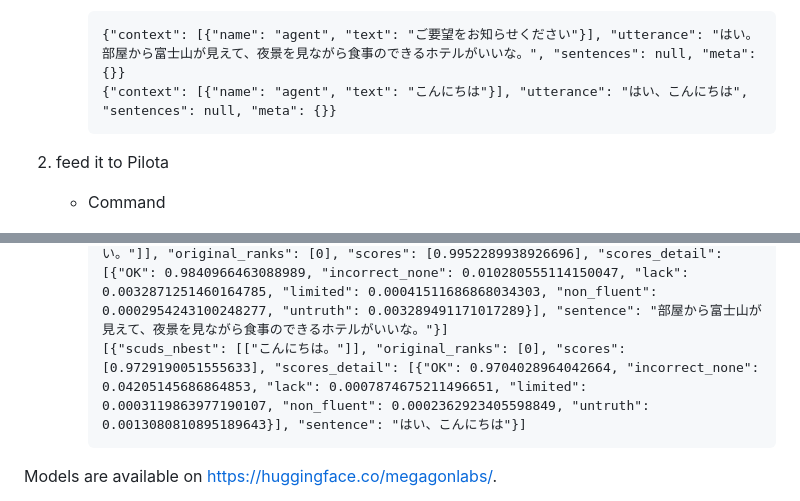
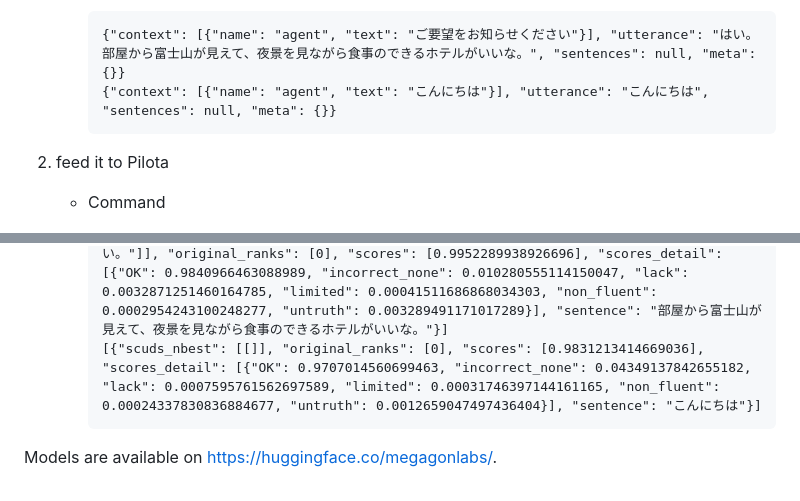
Before and after one commit to megagonlabs/pilota, a Markdown page: README.md, 2 parts joined by grey strips. GitHub-like rendering.

Commit message:
Updated examples

````diff
--- a/README.md
+++ b/README.md
@@ -40,7 +40,7 @@ pip install -U torch --extra-index-url https://download.pytorch.org/whl/cu118
 
         ```jsonl
         {"context": [{"name": "agent", "text": "ご要望をお知らせください"}], "utterance": "はい。部屋から富士山が見えて、夜景を見ながら食事のできるホテルがいいな。", "sentences": null, "meta": {}}
-        {"context": [{"name": "agent", "text": "こんにちは"}], "utterance": "はい、こんにちは", "sentences": null, "meta": {}}
+        {"context": [{"name": "agent", "text": "こんにちは"}], "utterance": "こんにちは", "sentences": null, "meta": {}}
         ```
 
 2. feed it to Pilota
@@ -54,7 +54,7 @@ pip install -U torch --extra-index-url https://download.pytorch.org/whl/cu118
 
         ```jsonl
         [{"scuds_nbest": [[]], "original_ranks": [0], "scores": [0.9911208689212798], "scores_detail": [{"OK": 0.9704028964042664, "incorrect_none": 0.04205145686864853, "lack": 0.0007874675211496651, "limited": 0.0003119863977190107, "non_fluent": 0.0002362923405598849, "untruth": 0.0013080810895189643}], "sentence": "はい。"}, {"scuds_nbest": [["部屋から富士山が見えるホテルが良い。", "夜景を見ながら食事のできるホテルが良い。"]], "original_ranks": [0], "scores": [0.9952289938926696], "scores_detail": [{"OK": 0.9840966463088989, "incorrect_none": 0.010280555114150047, "lack": 0.0032871251460164785, "limited": 0.00041511686868034303, "non_fluent": 0.0002954243100248277, "untruth": 0.003289491171017289}], "sentence": "部屋から富士山が見えて、夜景を見ながら食事のできるホテルがいいな。"}]
-        [{"scuds_nbest": [["こんにちは。"]], "original_ranks": [0], "scores": [0.9729190051555633], "scores_detail": [{"OK": 0.9704028964042664, "incorrect_none": 0.04205145686864853, "lack": 0.0007874675211496651, "limited": 0.0003119863977190107, "non_fluent": 0.0002362923405598849, "untruth": 0.0013080810895189643}], "sentence": "はい、こんにちは"}]
+        [{"scuds_nbest": [[]], "original_ranks": [0], "scores": [0.9831213414669036], "scores_detail": [{"OK": 0.9707014560699463, "incorrect_none": 0.04349137842655182, "lack": 0.0007595761562697589, "limited": 0.00031746397144161165, "non_fluent": 0.00024337830836884677, "untruth": 0.0012659047497436404}], "sentence": "こんにちは"}]
         ```
 
 Models are available on <https://huggingface.co/megagonlabs/>.
````
